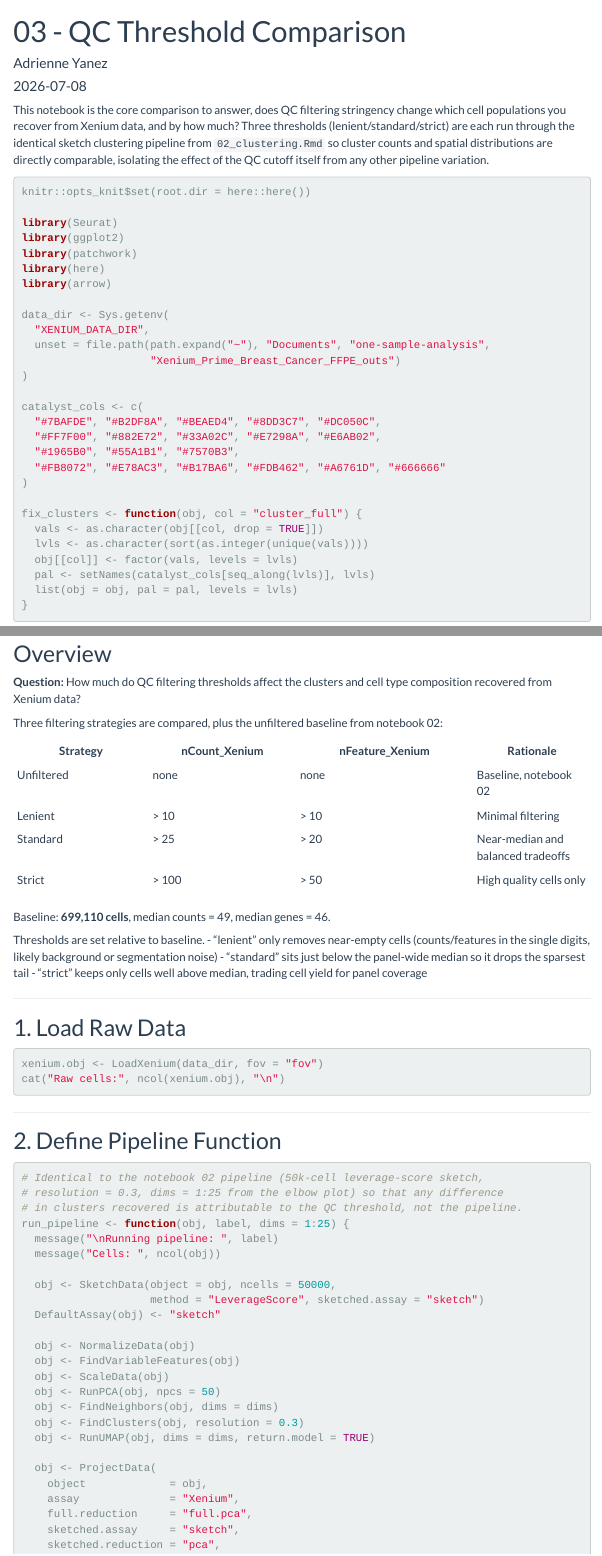
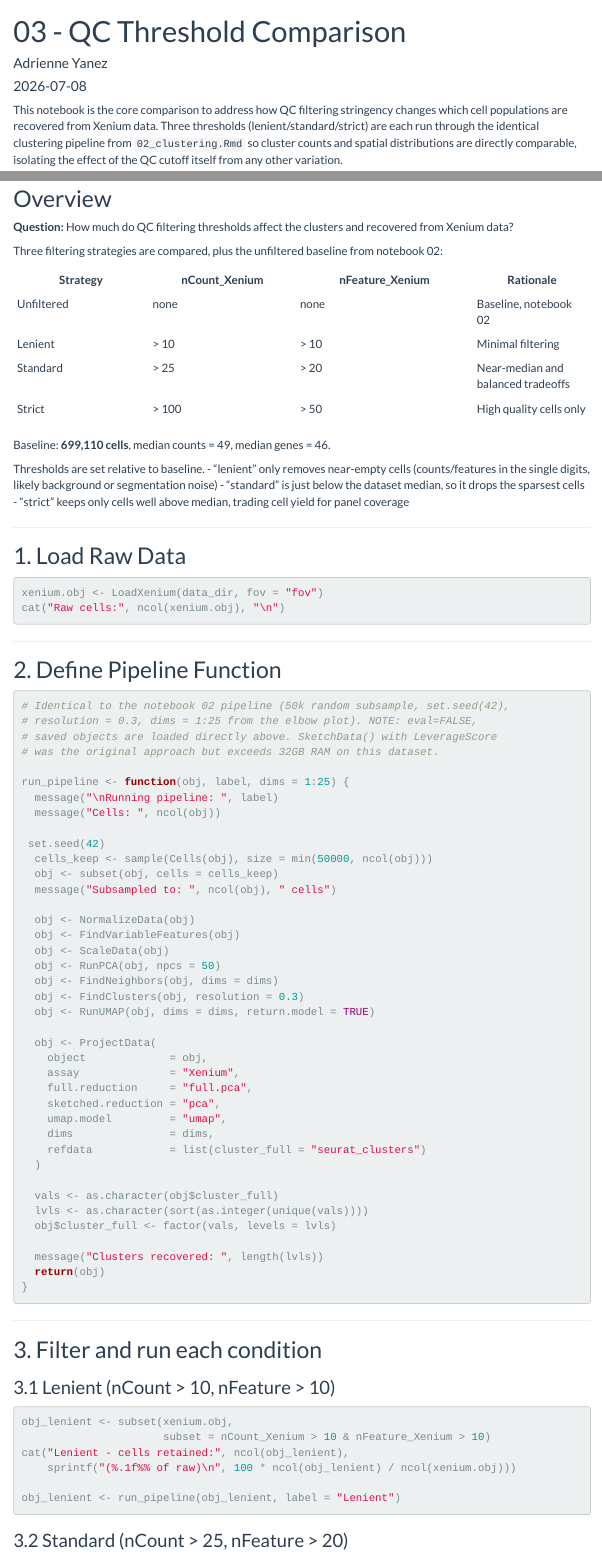
Before and after one commit to adrienneYY/xenium-breast-cancer-analysis, an R Markdown document (notebooks/03_qc_comparison.Rmd): the page in a window 1100 px wide, from its top, and a second part further down, joined at a grey line. Rendered offline with R 4.5, knitr and Pandoc, with nearby package versions; some code elsewhere in the file could not run offline; menus at the side of the page are left out.

Commit message:
Add PDF slide summary; update methods and notebook 03 for random subsampling

````diff
--- a/notebooks/03_qc_comparison.Rmd
+++ b/notebooks/03_qc_comparison.Rmd
@@ -9,12 +9,12 @@ output:
     theme: flatly
 ---
 
-This notebook is the core comparison to answer, does QC filtering
-stringency change which cell populations you recover from Xenium data, and
-by how much? Three thresholds (lenient/standard/strict) are each run through
-the identical sketch clustering pipeline from `02_clustering.Rmd` so cluster
+This notebook is the core comparison to address how QC filtering
+stringency changes which cell populations are recovered from Xenium data.
+Three thresholds (lenient/standard/strict) are each run through
+the identical clustering pipeline from `02_clustering.Rmd` so cluster
 counts and spatial distributions are directly comparable, isolating the
-effect of the QC cutoff itself from any other pipeline variation.
+effect of the QC cutoff itself from any other  variation.
 
 ```{r setup, message=FALSE, warning=FALSE}
 
@@ -105,7 +105,7 @@ cat("Shared cluster IDs:", shared_levels, "\n")
 ## Overview
 
 **Question:** How much do QC filtering thresholds affect the clusters and
-cell type composition recovered from Xenium data?
+recovered from Xenium data?
 
 Three filtering strategies are compared, plus the unfiltered baseline from
 notebook 02:
@@ -122,7 +122,7 @@ Baseline: **699,110 cells**, median counts = 49, median genes = 46.
 Thresholds are set relative to baseline.
 - "lenient" only removes near-empty cells (counts/features in the single
 digits, likely background or segmentation noise)
-- "standard" sits just below the panel-wide median so it drops the sparsest tail
+- "standard" is just below the dataset median, so it drops the sparsest cells
 - "strict" keeps only cells well above median, trading cell
 yield for panel coverage
 
@@ -140,16 +140,19 @@ cat("Raw cells:", ncol(xenium.obj), "\n")
 ## 2. Define Pipeline Function
 
 ```{r pipeline function, eval=FALSE}
-# Identical to the notebook 02 pipeline (50k-cell leverage-score sketch,
-# resolution = 0.3, dims = 1:25 from the elbow plot) so that any difference
-# in clusters recovered is attributable to the QC threshold, not the pipeline.
+# Identical to the notebook 02 pipeline (50k random subsample, set.seed(42),
+# resolution = 0.3, dims = 1:25 from the elbow plot). NOTE: eval=FALSE,
+# saved objects are loaded directly above. SketchData() with LeverageScore
+# was the original approach but exceeds 32GB RAM on this dataset.
+
 run_pipeline <- function(obj, label, dims = 1:25) {
   message("\nRunning pipeline: ", label)
   message("Cells: ", ncol(obj))
 
-  obj <- SketchData(object = obj, ncells = 50000,
-                    method = "LeverageScore", sketched.assay = "sketch")
-  DefaultAssay(obj) <- "sketch"
+ set.seed(42)
+  cells_keep <- sample(Cells(obj), size = min(50000, ncol(obj)))
+  obj <- subset(obj, cells = cells_keep)
+  message("Subsampled to: ", ncol(obj), " cells")
 
   obj <- NormalizeData(obj)
   obj <- FindVariableFeatures(obj)
@@ -163,7 +166,6 @@ run_pipeline <- function(obj, label, dims = 1:25) {
     object             = obj,
     assay              = "Xenium",
     full.reduction     = "full.pca",
-    sketched.assay     = "sketch",
     sketched.reduction = "pca",
     umap.model         = "umap",
     dims               = dims,
````
Also changed, not shown: README.md, docs/methods.md, notebooks/03_qc_comparison.Rmd (2 more changed lines), 1 other file.
